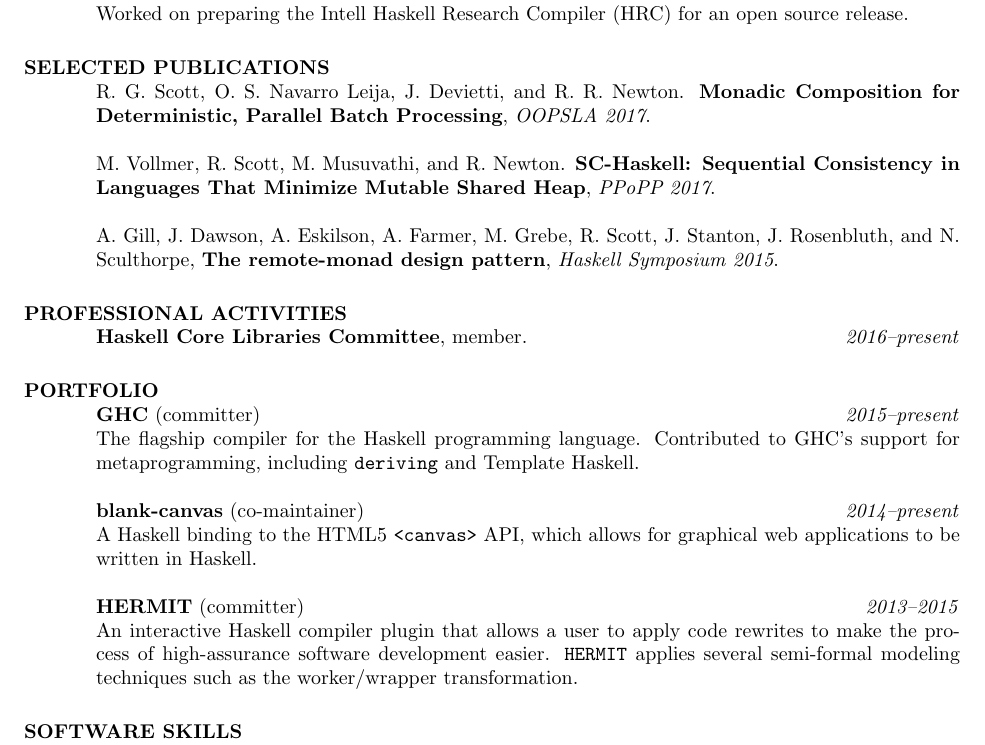
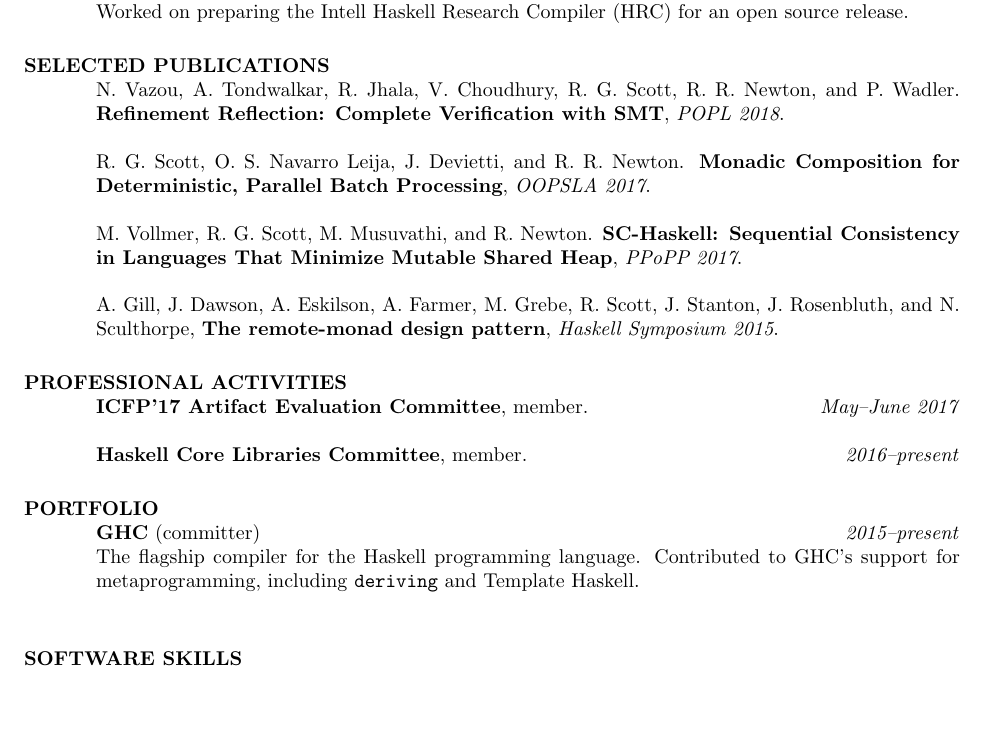
Before and after one commit to RyanGlScott/RyanGlScott.github.io, a LaTeX CV (resume-and-cv/resume.tex): part of the page, cut so that both start at the same text, the shorter picture padded with empty space. Compiled offline with pdfLaTeX.

Commit message:
More updates

```diff
--- a/resume-and-cv/resume.tex
+++ b/resume-and-cv/resume.tex
@@ -57,22 +57,22 @@
 %     \end{tabbing}
 
 \section{SELECTED PUBLICATIONS}
+        N. Vazou, A. Tondwalkar, R. Jhala, V. Choudhury, R. G. Scott, R. R. Newton, and P. Wadler. \textbf{Refinement Reflection: Complete Verification with SMT}, \textit{POPL 2018}.
+
         R. G. Scott, O. S. Navarro Leija, J. Devietti, and R. R. Newton. \textbf{Monadic Composition for Deterministic, Parallel Batch Processing}, \textit{OOPSLA 2017}.
 
-        M. Vollmer, R. Scott, M. Musuvathi, and R. Newton. \textbf{SC-Haskell: Sequential Consistency in Languages That Minimize Mutable Shared Heap}, \textit{PPoPP 2017}.
+        M. Vollmer, R. G. Scott, M. Musuvathi, and R. Newton. \textbf{SC-Haskell: Sequential Consistency in Languages That Minimize Mutable Shared Heap}, \textit{PPoPP 2017}.
 
         A. Gill, J. Dawson, A. Eskilson, A. Farmer, M. Grebe, R. Scott, J. Stanton, J. Rosenbluth, and N. Sculthorpe, \textbf{The remote-monad design pattern}, \textit{Haskell Symposium 2015}.
 
 \section{PROFESSIONAL ACTIVITIES}
+    \textbf{ICFP'17 Artifact Evaluation Committee}, member. \hfill \textit{May--June 2017}
+
     \textbf{Haskell Core Libraries Committee}, member. \hfill \textit{2016--present}
 
 \section{PORTFOLIO}
     \textbf{GHC} (committer) \hfill \textit{2015--present} \\
-    The flagship compiler for the Haskell programming language. Contributed to GHC's support for metaprogramming, including \texttt{deriving} and Template Haskell. \\ \\
-    \textbf{blank-canvas} (co-maintainer) \hfill \textit{2014--present} \\
-    A Haskell binding to the HTML5 \texttt{<canvas>} API, which allows for graphical web applications to be written in Haskell. \\ \\
-    \textbf{HERMIT} (committer) \hfill \textit{2013--2015} \\
-    An interactive Haskell compiler plugin that allows a user to apply code rewrites to make the process of high-assurance software development easier. \verb+HERMIT+ applies several semi-formal modeling techniques such as the worker/wrapper transformation.
+    The flagship compiler for the Haskell programming language. Contributed to GHC's support for metaprogramming, including \texttt{deriving} and Template Haskell. \\
 
 \section{SOFTWARE SKILLS}
     \textbf{Programming languages and frameworks}: Proficient in Haskell, C, and Java. Familiar with Android, C++, JavaScript, Liquid Haskell, Standard ML, and Scala.
```
Also changed, not shown: resume-and-cv/cv.tex (+8 -1 lines), resume.md (+1 -0 lines).
